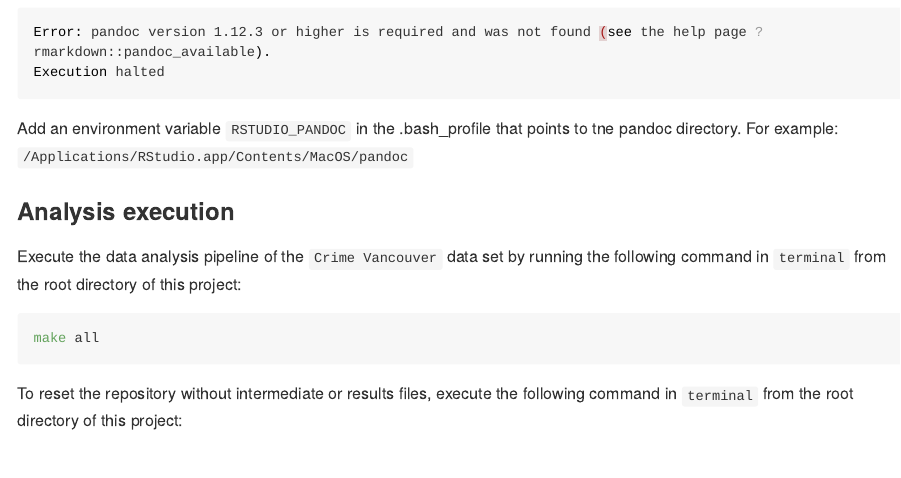
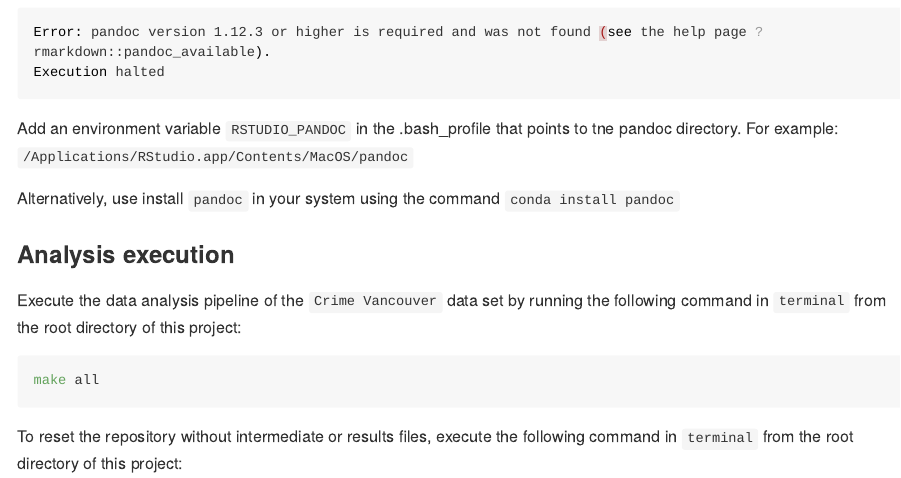
Before and after one commit to UBC-MDS/Crime_Prediction_Vancouver, an R Markdown document (README.Rmd): the page in a window 1100 px wide, from 2320 px down. Rendered offline with R 4.5, knitr and Pandoc, with nearby package versions; long lines of code are wrapped.

Commit message:
Update README.Rmd

```diff
--- a/README.Rmd
+++ b/README.Rmd
@@ -70,6 +70,8 @@ Execution halted
 Add an environment variable `RSTUDIO_PANDOC` in the .bash_profile that points to tne pandoc directory. For example:
 `/Applications/RStudio.app/Contents/MacOS/pandoc`
 
+Alternatively, use install `pandoc` in your system using  the command `conda install pandoc`
+
 ### Analysis execution
 
 Execute the data analysis pipeline of the `Crime Vancouver` data set by running the following command in `terminal` from the root directory of this project:
```
